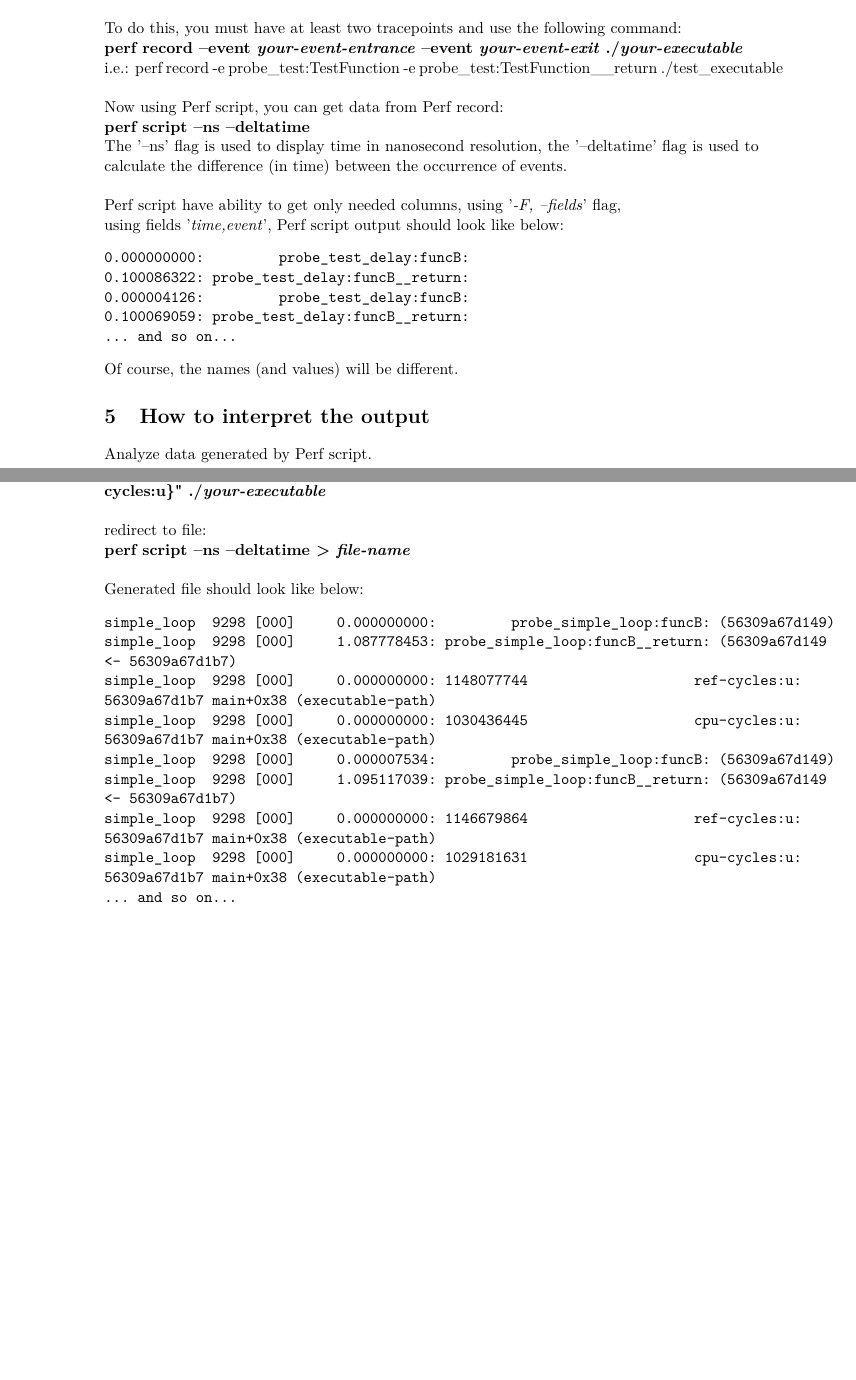
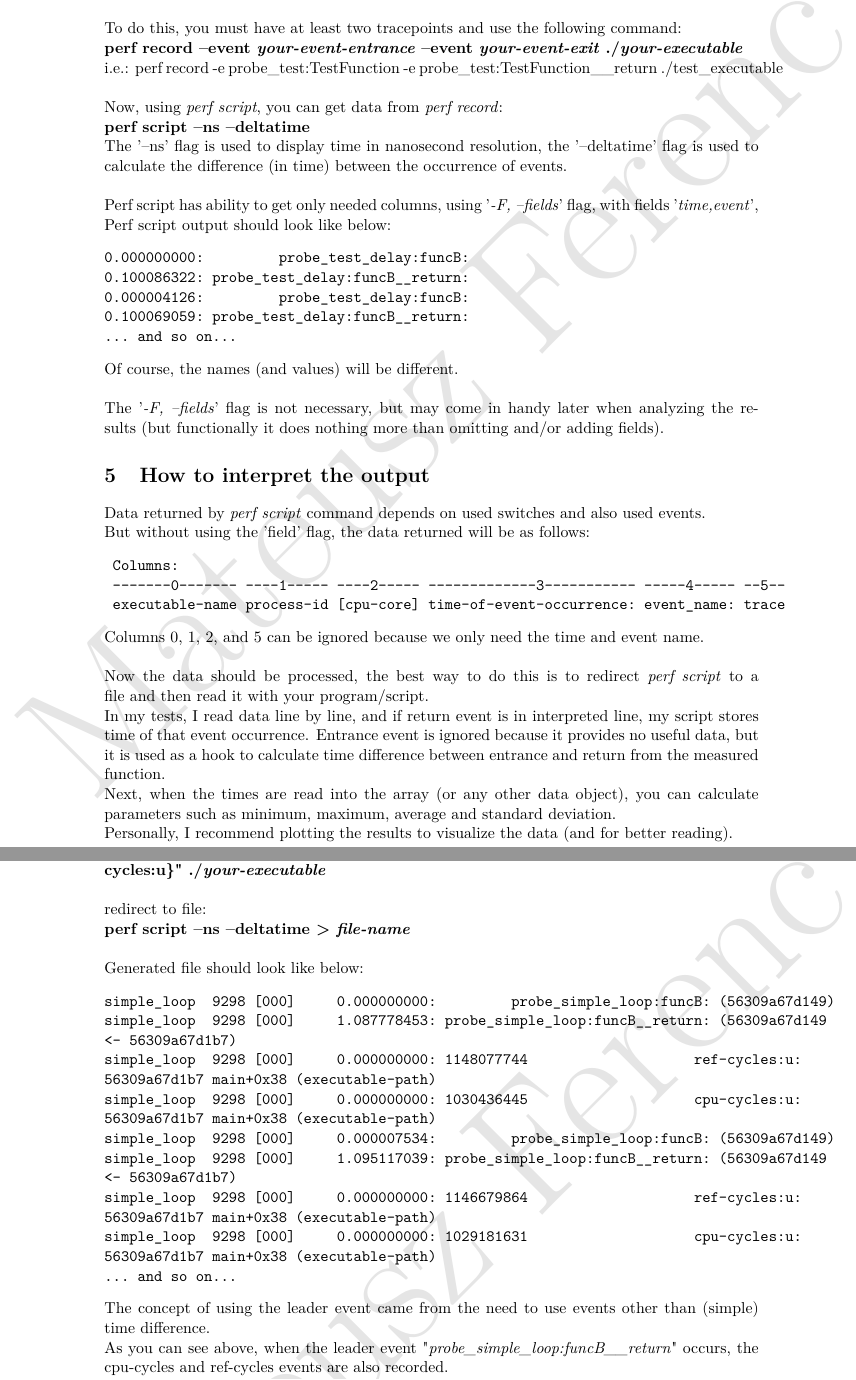
Before and after one commit to MateuszFerenc/myperf, a LaTeX document (documentation/documentation.tex): two parts of pages 3 and 4 of 5, joined at a grey line, cut so that both start at the same text, the shorter picture padded with empty space. Compiled offline with pdfLaTeX.

Commit message:
Documentation finished, validation needed

```diff
--- a/documentation/documentation.tex
+++ b/documentation/documentation.tex
@@ -4,6 +4,10 @@
 \usepackage[english]{babel}
 \usepackage[utf8]{inputenc}
 \usepackage[T1]{fontenc}
+\usepackage{draftwatermark}
+\SetWatermarkText{Mateusz Ferenc}
+\SetWatermarkScale{0.8}
+\SetWatermarkColor[gray]{0.9}
 \title{How to use Perf in UNIX (Linux)}
 \author{Mateusz Ferenc}
 \date{2023\\ May}
@@ -86,11 +90,11 @@ Because I need to show the time difference between tracepoints pointing to the e
 To do this, you must have at least two tracepoints and use the following command:\\
 \textbf{perf record --event \textit{your-event-entrance} --event \textit{your-event-exit} ./\textit{your-executable}}\\
 i.e.: perf record -e probe\_test:TestFunction -e probe\_test:TestFunction\_\_return ./test\_executable\\\\
-Now using Perf script, you can get data from Perf record:\\
+Now, using \textit{perf script}, you can get data from \textit{perf record}:\\
 \textbf{perf script --ns --deltatime}\\
 The '--ns' flag is used to display time in nanosecond resolution, the '--deltatime' flag is used to calculate the difference (in time) between the occurrence of events.\\\\
-Perf script have ability to get only needed columns, using '\textit{-F, --fields}' flag,\\
-using fields '\textit{time,event}', Perf script output should look like below:
+Perf script has ability to get only needed columns, using '\textit{-F, --fields}' flag,\
+with fields '\textit{time,event}', Perf script output should look like below:
 \begin{verbatim}
 0.000000000:         probe_test_delay:funcB:
 0.100086322: probe_test_delay:funcB__return:
@@ -98,11 +102,23 @@ using fields '\textit{time,event}', Perf script output should look like below:
 0.100069059: probe_test_delay:funcB__return:
 ... and so on...
 \end{verbatim}
-Of course, the names (and values) will be different.
+Of course, the names (and values) will be different.\\\\
+The '\textit{-F, --fields}' flag is not necessary, but may come in handy later when analyzing the results (but functionally it does nothing more than omitting and/or adding fields).
 
 \section{How to interpret the output}
 
-Analyze data generated by Perf script.\\
+Data returned by \textit{perf script} command depends on used switches and also used events.\\
+But without using the 'field' flag, the data returned will be as follows:
+\begin{verbatim}
+	Columns:
+	-------0------- ----1----- ----2----- -------------3----------- -----4----- --5--
+	executable-name process-id [cpu-core] time-of-event-occurrence: event_name: trace
+\end{verbatim}
+Columns 0, 1, 2, and 5 can be ignored because we only need the time and event name.\\\\
+Now the data should be processed, the best way to do this is to redirect \textit{perf script} to a file and then read it with your program/script.\\
+In my tests, I read data line by line, and if return event is in interpreted line, my script stores time of that event occurrence. Entrance event is ignored because it provides no useful data, but it is used as a hook to calculate time difference between entrance and return from the measured function.\\
+Next, when the times are read into the array (or any other data object), you can calculate parameters such as minimum, maximum, average and standard deviation.\\
+Personally, I recommend plotting the results to visualize the data (and for better reading).
 
 
 \newpage
@@ -133,3 +149,6 @@ simple_loop  9298 [000]     0.000000000: 1029181631                    cpu-cycle
 56309a67d1b7 main+0x38 (executable-path)
 ... and so on...
 \end{verbatim}
+The concept of using the leader event came from the need to use events other than (simple) time difference.\\
+As you can see above, when the leader event "\textit{probe\_simple\_loop:funcB\_\_return}" occurs, the cpu-cycles and ref-cycles events are also recorded.\\
+The value in the fourth column represents the elapsed time since the last event, a value of zero within the row of cpu and ref cycles means that these events are recorded immediately after the leader event is triggered.\\
```
Also changed, not shown: documentation/documentation.pdf, documentation/documentation.tex (30 more changed lines), 4 other files.
